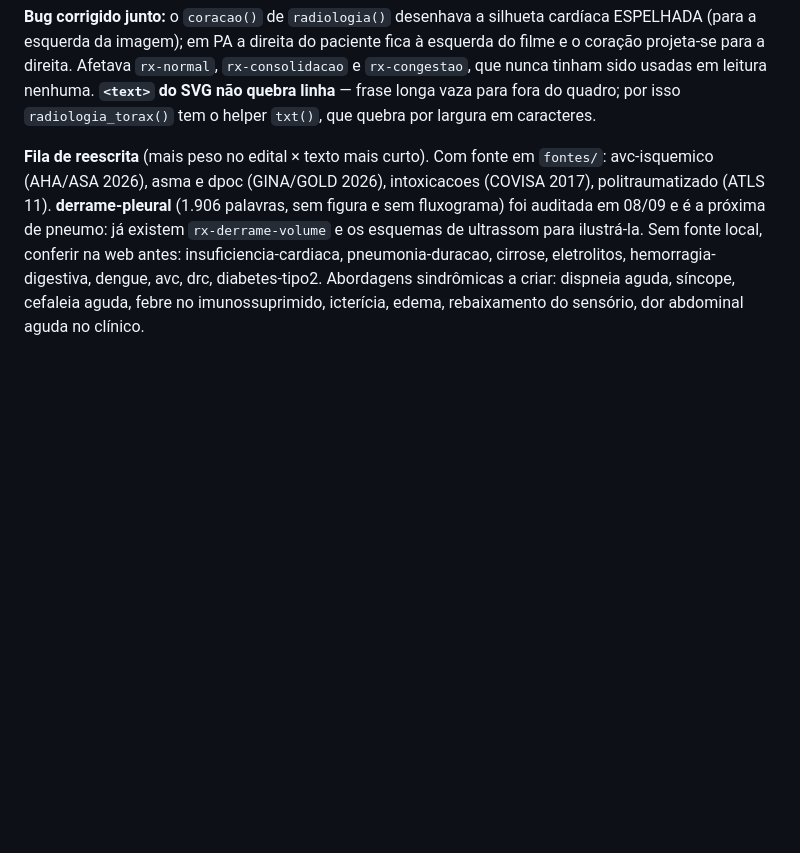
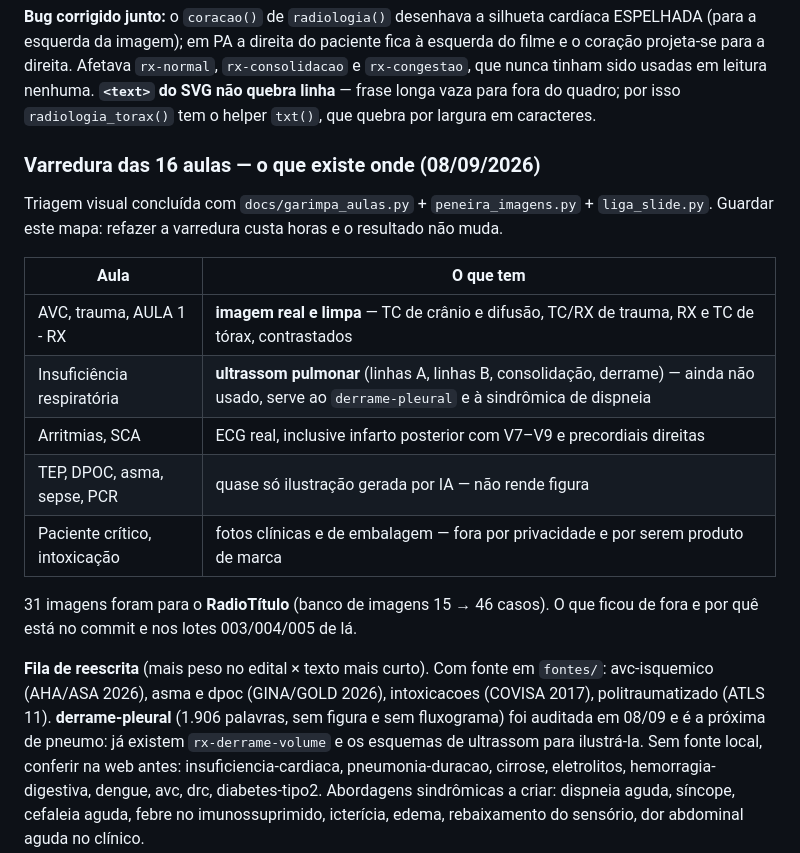
Before and after one commit to MedTechBR/clinicamed, a Markdown page: CLAUDE.md, the part around the change. Rendered like a GitHub page; blank space fills up the shorter version.

Commit message:
Mapa do que cada aula do internato tem de imagem
Triagem visual das 16 aulas concluída. O mapa fica registrado porque refazer a
varredura custa horas e o resultado não muda: AVC, trauma e a aula de RX
concentram a imagem real; insuficiência respiratória tem a série de ultrassom
pulmonar ainda não usada; TEP, DPOC, asma, sepse e PCR são quase só ilustração
gerada por IA.

Co-Authored-By: Claude Opus 5 <noreply@anthropic.com>

```diff
--- a/CLAUDE.md
+++ b/CLAUDE.md
@@ -186,6 +186,22 @@ offline baixaria os esquemas e deixaria as radiografias de fora.
 projeta-se para a direita. Afetava `rx-normal`, `rx-consolidacao` e `rx-congestao`, que nunca tinham
 sido usadas em leitura nenhuma. **`<text>` do SVG não quebra linha** — frase longa vaza para fora do
 quadro; por isso `radiologia_torax()` tem o helper `txt()`, que quebra por largura em caracteres.
+
+### Varredura das 16 aulas — o que existe onde (08/09/2026)
+
+Triagem visual concluída com `docs/garimpa_aulas.py` + `peneira_imagens.py` + `liga_slide.py`.
+Guardar este mapa: refazer a varredura custa horas e o resultado não muda.
+
+| Aula | O que tem |
+|---|---|
+| AVC, trauma, AULA 1 - RX | **imagem real e limpa** — TC de crânio e difusão, TC/RX de trauma, RX e TC de tórax, contrastados |
+| Insuficiência respiratória | **ultrassom pulmonar** (linhas A, linhas B, consolidação, derrame) — ainda não usado, serve ao `derrame-pleural` e à sindrômica de dispneia |
+| Arritmias, SCA | ECG real, inclusive infarto posterior com V7–V9 e precordiais direitas |
+| TEP, DPOC, asma, sepse, PCR | quase só ilustração gerada por IA — não rende figura |
+| Paciente crítico, intoxicação | fotos clínicas e de embalagem — fora por privacidade e por serem produto de marca |
+
+31 imagens foram para o **RadioTítulo** (banco de imagens 15 → 46 casos). O que ficou de fora e
+por quê está no commit e nos lotes 003/004/005 de lá.
 
 **Fila de reescrita** (mais peso no edital × texto mais curto). Com fonte em `fontes/`: avc-isquemico
 (AHA/ASA 2026), asma e dpoc (GINA/GOLD 2026), intoxicacoes (COVISA 2017), politraumatizado (ATLS 11).
```
